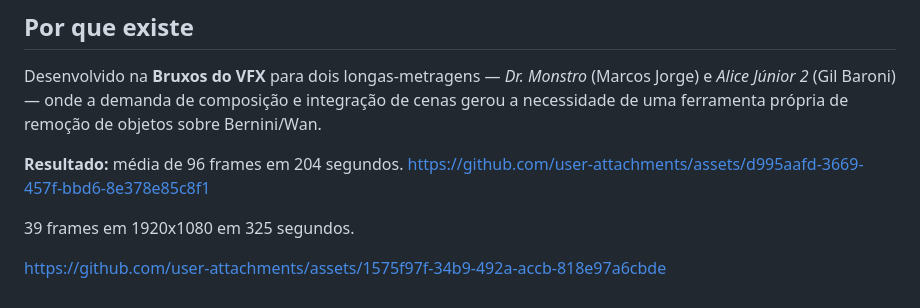
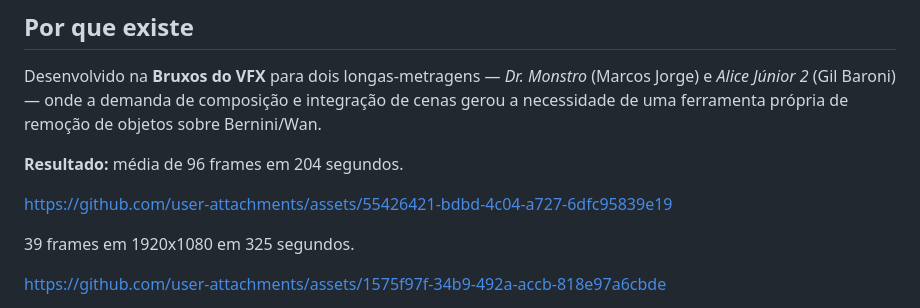
Before and after one commit to NyckM/Bruxos-do-VFX-Nodes, a Markdown page: README.md, the part around the change. GitHub-like rendering.

```diff
--- a/README.md
+++ b/README.md
@@ -9,7 +9,8 @@ Custom nodes para VFX de vídeo com Bernini-R / Wan 2.2: remoção de objetos e
 Desenvolvido na **Bruxos do VFX** para dois longas-metragens — *Dr. Monstro* (Marcos Jorge) e *Alice Júnior 2* (Gil Baroni) — onde a demanda de composição e integração de cenas gerou a necessidade de uma ferramenta própria de remoção de objetos sobre Bernini/Wan.
 
 **Resultado:** média de 96 frames em 204 segundos.
-https://github.com/user-attachments/assets/d995aafd-3669-457f-bbd6-8e378e85c8f1
+
+https://github.com/user-attachments/assets/55426421-bdbd-4c04-a727-6dfc95839e19
 
 39 frames em 1920x1080 em 325 segundos.
 
```
